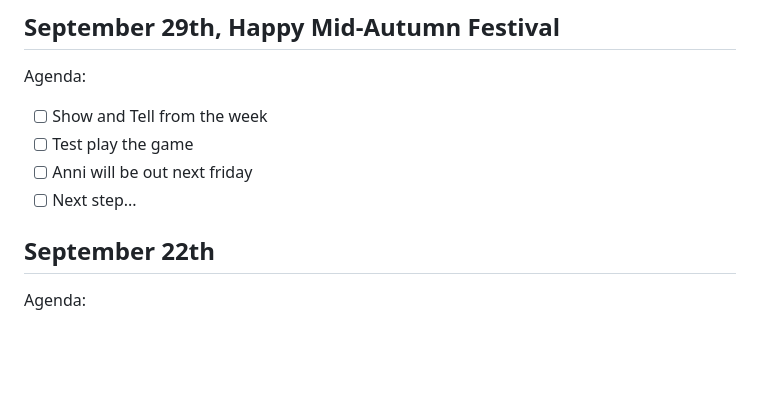
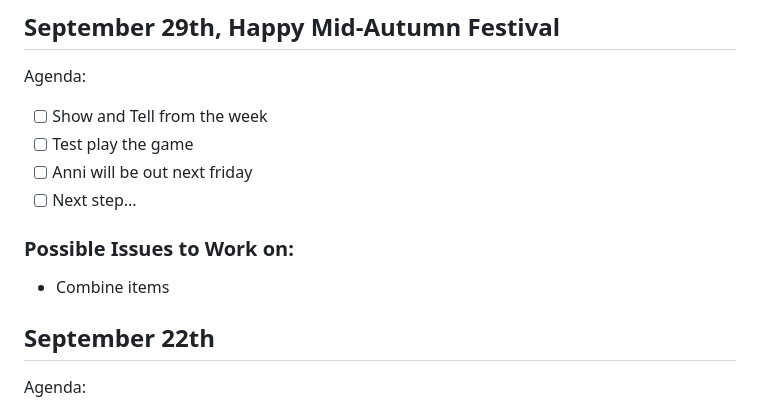
Before and after one commit to ajpieroni/colabination, a Markdown page: README.md, the part around the change. Drawn GitHub-style; blank space fills up the shorter version.

```diff
--- a/README.md
+++ b/README.md
@@ -6,6 +6,9 @@ Agenda:
 - [ ]  Test play the game
 - [ ]  Anni will be out next friday
 - [ ]  Next step...
+
+### Possible Issues to Work on:
+- Combine items
 
 ## September 22th
 Agenda:
```
